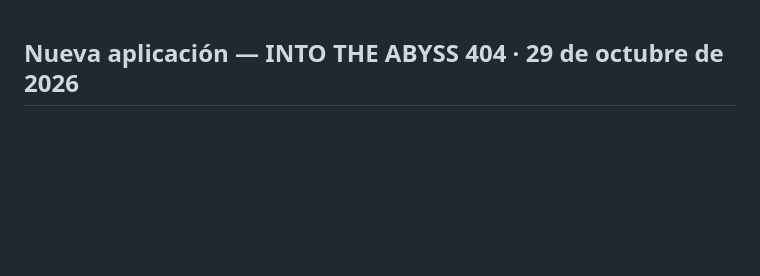
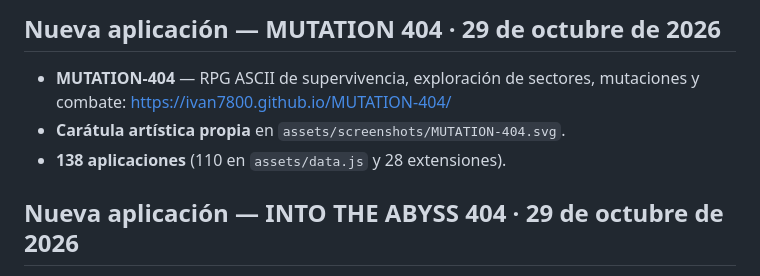
Before and after one commit to ivan7800/Portal-Apps-404, a Markdown page: README.md, the part around the change. Rendered like a GitHub page; blank space fills up the shorter version.

Commit message:
docs: announce MUTATION 404 and 138 apps

```diff
--- a/README.md
+++ b/README.md
@@ -1,3 +1,9 @@
+## Nueva aplicación — MUTATION 404 · 29 de octubre de 2026
+
+- **MUTATION-404** — RPG ASCII de supervivencia, exploración de sectores, mutaciones y combate: https://ivan7800.github.io/MUTATION-404/
+- **Carátula artística propia** en `assets/screenshots/MUTATION-404.svg`.
+- **138 aplicaciones** (110 en `assets/data.js` y 28 extensiones).
+
 ## Nueva aplicación — INTO THE ABYSS 404 · 29 de octubre de 2026
 
 - **INTO-THE-ABYSS-404** — Juego táctico de horror cósmico por turnos, tablero isométrico 8 × 8 y estética pixel art de 16 bits: https://ivan7800.github.io/INTO-THE-ABYSS-404/
```
